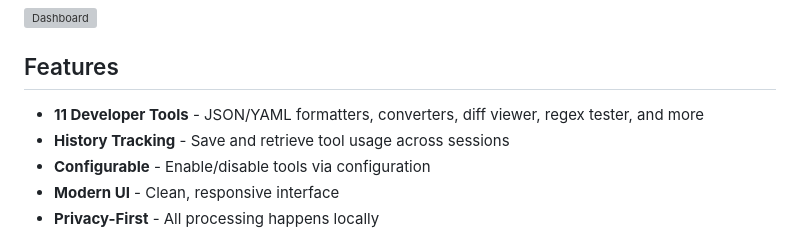
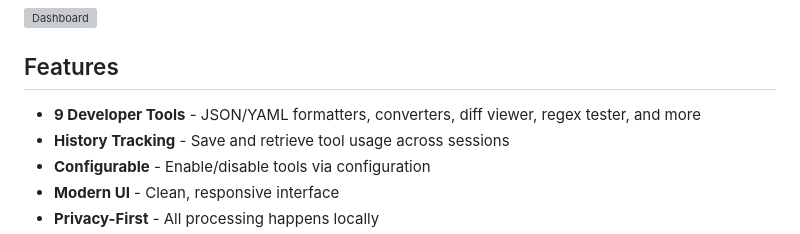
Before and after one commit to susamn/helpful-tools-v2, a Markdown page: README.md, the part around the change. Drawn GitHub-style; grey boxes are pictures that could not be loaded.

Commit message:
Update README: correct tools count in features section

```diff
--- a/README.md
+++ b/README.md
@@ -13,7 +13,7 @@ A comprehensive web-based developer toolkit built with Flask. Simple, fast, and
 
 ## Features
 
-- **11 Developer Tools** - JSON/YAML formatters, converters, diff viewer, regex tester, and more
+- **9 Developer Tools** - JSON/YAML formatters, converters, diff viewer, regex tester, and more
 - **History Tracking** - Save and retrieve tool usage across sessions
 - **Configurable** - Enable/disable tools via configuration
 - **Modern UI** - Clean, responsive interface
```
